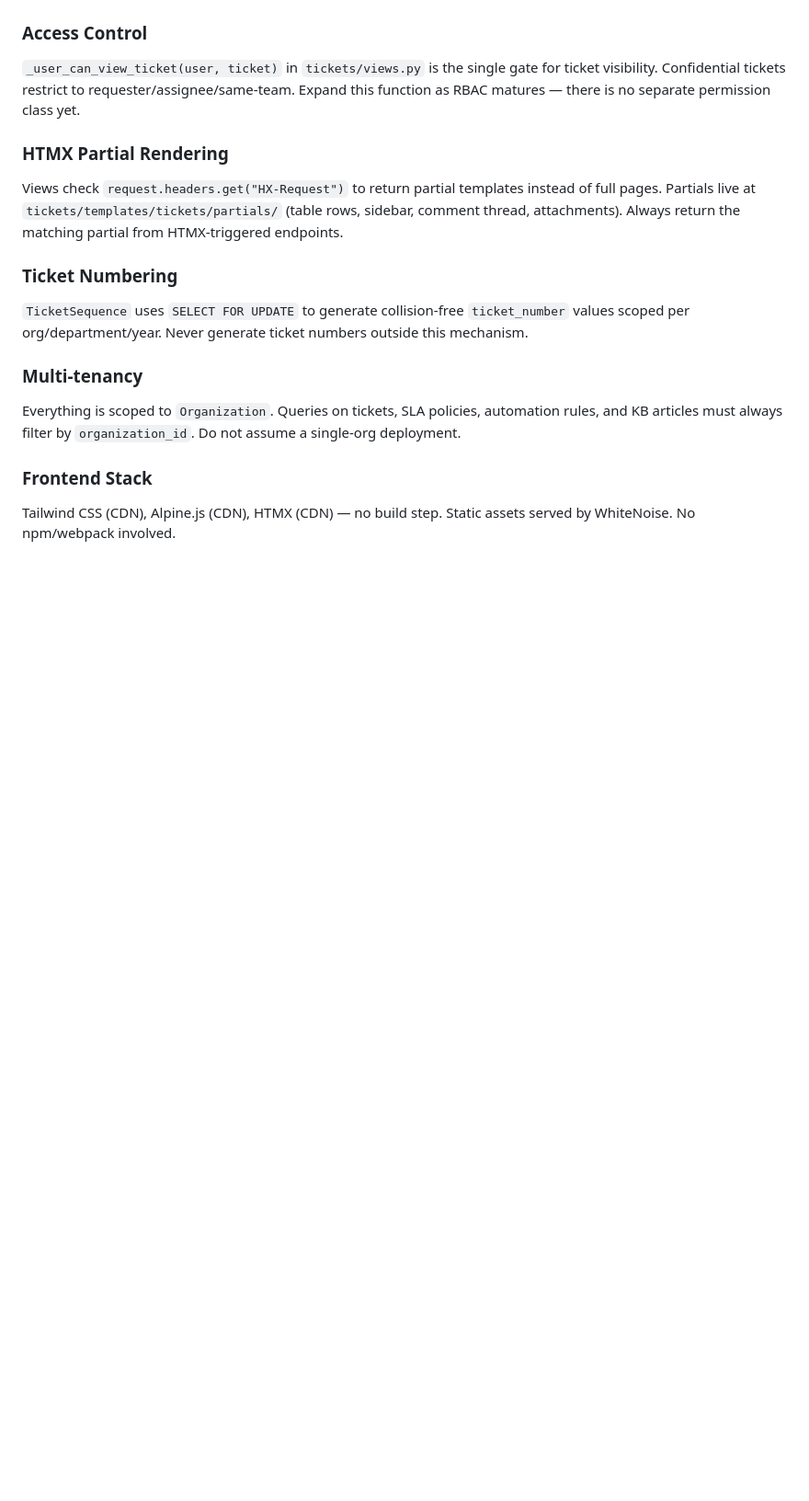
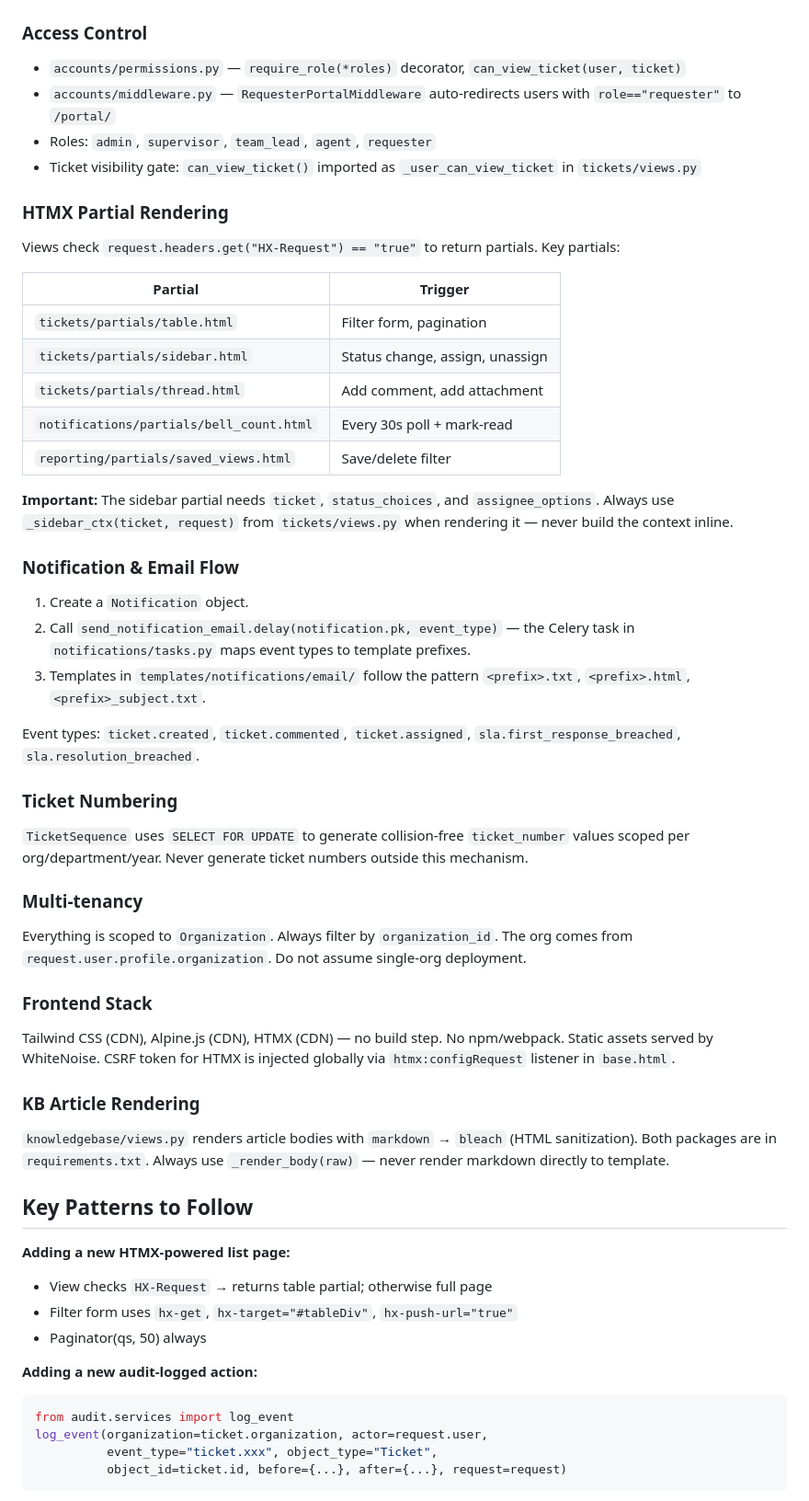
Before and after one commit to Emmakhris/emticket, a Markdown page: CLAUDE.md, the part around one of its changes. Shown at 92% size. GitHub-like rendering; blank space fills up the shorter version.

````diff
--- a/CLAUDE.md
+++ b/CLAUDE.md
@@ -176,11 +171,32 @@ Pass `changes={"field": (old_val, new_val)}` when calling from an update so `cha
 
 ### Access Control
 
-`_user_can_view_ticket(user, ticket)` in `tickets/views.py` is the single gate for ticket visibility. Confidential tickets restrict to requester/assignee/same-team. Expand this function as RBAC matures — there is no separate permission class yet.
+- `accounts/permissions.py` — `require_role(*roles)` decorator, `can_view_ticket(user, ticket)`
+- `accounts/middleware.py` — `RequesterPortalMiddleware` auto-redirects users with `role=="requester"` to `/portal/`
+- Roles: `admin`, `supervisor`, `team_lead`, `agent`, `requester`
+- Ticket visibility gate: `can_view_ticket()` imported as `_user_can_view_ticket` in `tickets/views.py`
 
 ### HTMX Partial Rendering
 
-Views check `request.headers.get("HX-Request")` to return partial templates instead of full pages. Partials live at `tickets/templates/tickets/partials/` (table rows, sidebar, comment thread, attachments). Always return the matching partial from HTMX-triggered endpoints.
+Views check `request.headers.get("HX-Request") == "true"` to return partials. Key partials:
+
+| Partial | Trigger |
+|---|---|
+| `tickets/partials/table.html` | Filter form, pagination |
+| `tickets/partials/sidebar.html` | Status change, assign, unassign |
+| `tickets/partials/thread.html` | Add comment, add attachment |
+| `notifications/partials/bell_count.html` | Every 30s poll + mark-read |
+| `reporting/partials/saved_views.html` | Save/delete filter |
+
+**Important:** The sidebar partial needs `ticket`, `status_choices`, and `assignee_options`. Always use `_sidebar_ctx(ticket, request)` from `tickets/views.py` when rendering it — never build the context inline.
+
+### Notification & Email Flow
+
+1. Create a `Notification` object.
+2. Call `send_notification_email.delay(notification.pk, event_type)` — the Celery task in `notifications/tasks.py` maps event types to template prefixes.
+3. Templates in `templates/notifications/email/` follow the pattern `<prefix>.txt`, `<prefix>.html`, `<prefix>_subject.txt`.
+
+Event types: `ticket.created`, `ticket.commented`, `ticket.assigned`, `sla.first_response_breached`, `sla.resolution_breached`.
 
 ### Ticket Numbering
 
@@ -188,8 +204,28 @@ Views check `request.headers.get("HX-Request")` to return partial templates inst
 
 ### Multi-tenancy
 
-Everything is scoped to `Organization`. Queries on tickets, SLA policies, automation rules, and KB articles must always filter by `organization_id`. Do not assume a single-org deployment.
+Everything is scoped to `Organization`. Always filter by `organization_id`. The org comes from `request.user.profile.organization`. Do not assume single-org deployment.
 
 ### Frontend Stack
 
-Tailwind CSS (CDN), Alpine.js (CDN), HTMX (CDN) — no build step. Static assets served by WhiteNoise. No npm/webpack involved.
+Tailwind CSS (CDN), Alpine.js (CDN), HTMX (CDN) — no build step. No npm/webpack. Static assets served by WhiteNoise. CSRF token for HTMX is injected globally via `htmx:configRequest` listener in `base.html`.
+
+### KB Article Rendering
+
+`knowledgebase/views.py` renders article bodies with `markdown` → `bleach` (HTML sanitization). Both packages are in `requirements.txt`. Always use `_render_body(raw)` — never render markdown directly to template.
+
+## Key Patterns to Follow
+
+**Adding a new HTMX-powered list page:**
+- View checks `HX-Request` → returns table partial; otherwise full page
+- Filter form uses `hx-get`, `hx-target="#tableDiv"`, `hx-push-url="true"`
+- Paginator(qs, 50) always
+
+**Adding a new audit-logged action:**
+```python
+from audit.services import log_event
+log_event(organization=ticket.organization, actor=request.user,
+          event_type="ticket.xxx", object_type="Ticket",
+          object_id=ticket.id, before={...}, after={...}, request=request)
+```
+
````
Also changed, not shown: other parts of CLAUDE.md (+91 -72 lines).
